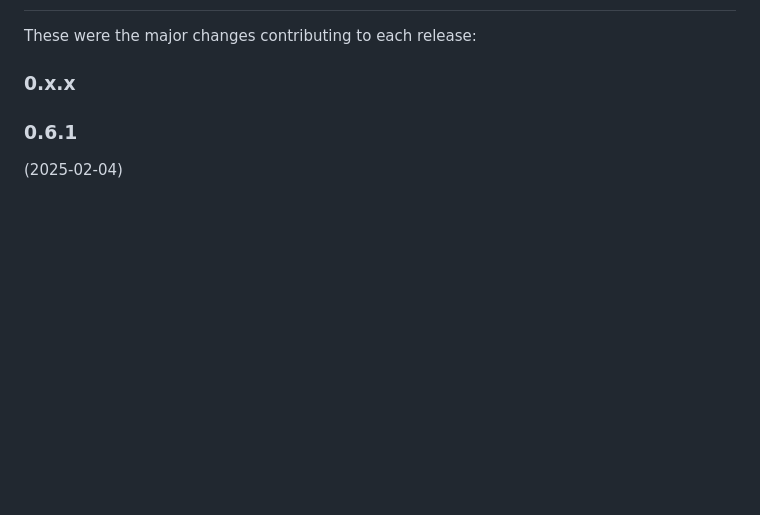
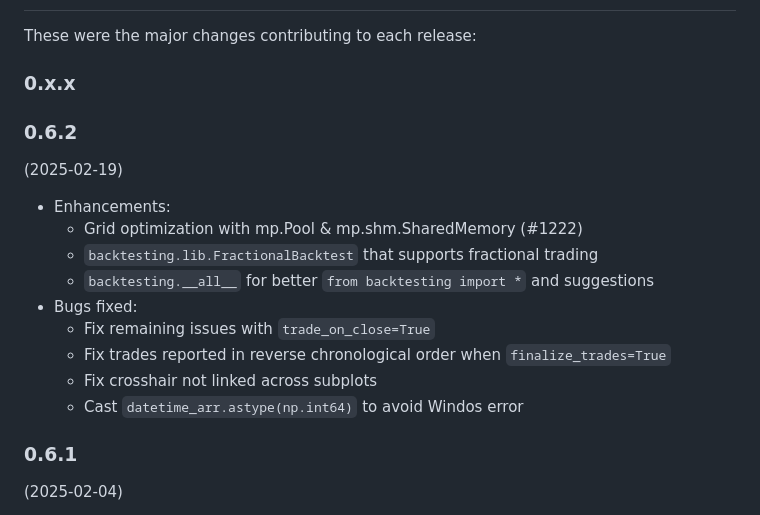
Before and after one commit to kernc/backtesting.py, a Markdown page: CHANGELOG.md, the part around the change. Rendered like a GitHub page; blank space fills up the shorter version.

Commit message:
MNT: Update CHANGELOG for v0.6.2

```diff
--- a/CHANGELOG.md
+++ b/CHANGELOG.md
@@ -4,6 +4,20 @@ What's New
 These were the major changes contributing to each release:
 
 ### 0.x.x
+
+### 0.6.2
+(2025-02-19)
+
+* Enhancements:
+  * Grid optimization with mp.Pool & mp.shm.SharedMemory (#1222)
+  * `backtesting.lib.FractionalBacktest` that supports fractional trading
+  * `backtesting.__all__` for better `from backtesting import *` and suggestions
+* Bugs fixed:
+  * Fix remaining issues with `trade_on_close=True`
+  * Fix trades reported in reverse chronological order when `finalize_trades=True`
+  * Fix crosshair not linked across subplots
+  * Cast `datetime_arr.astype(np.int64)` to avoid Windos error
+
 
 ### 0.6.1
 (2025-02-04)
```
